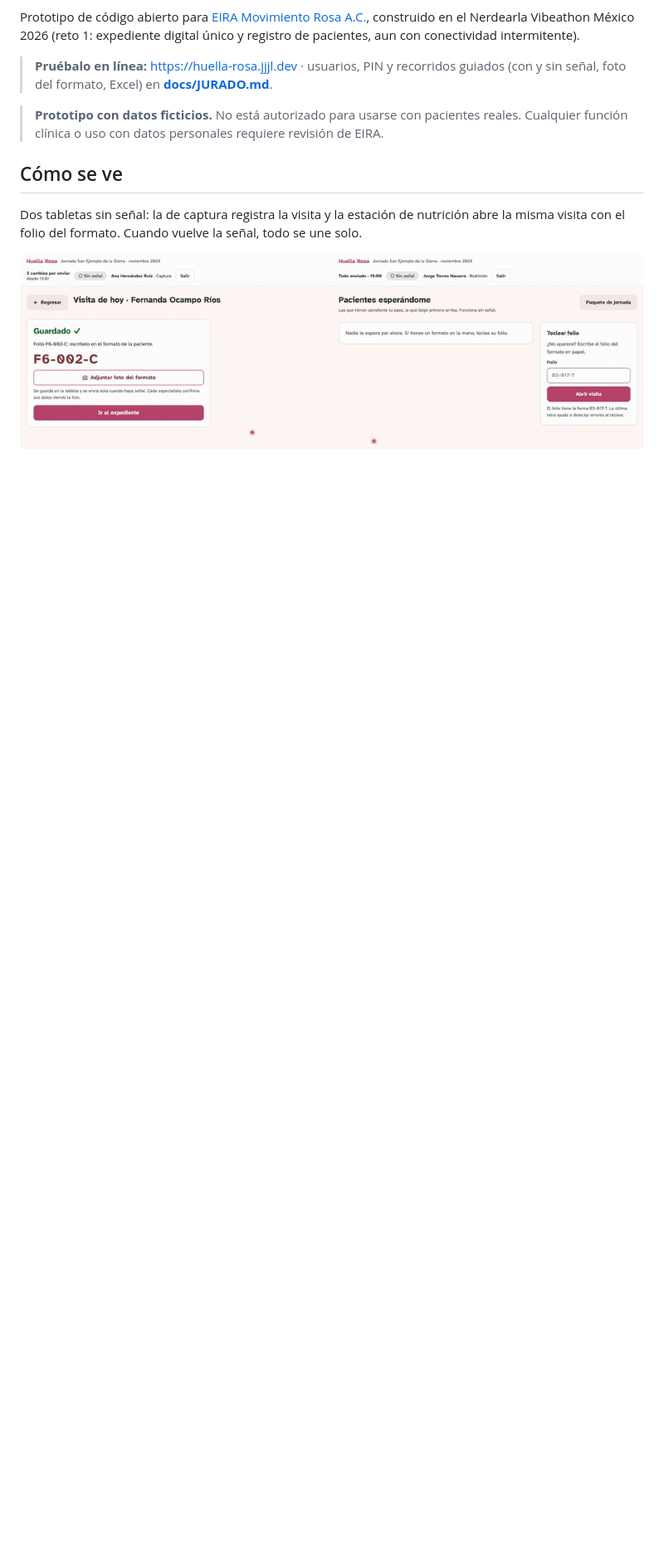
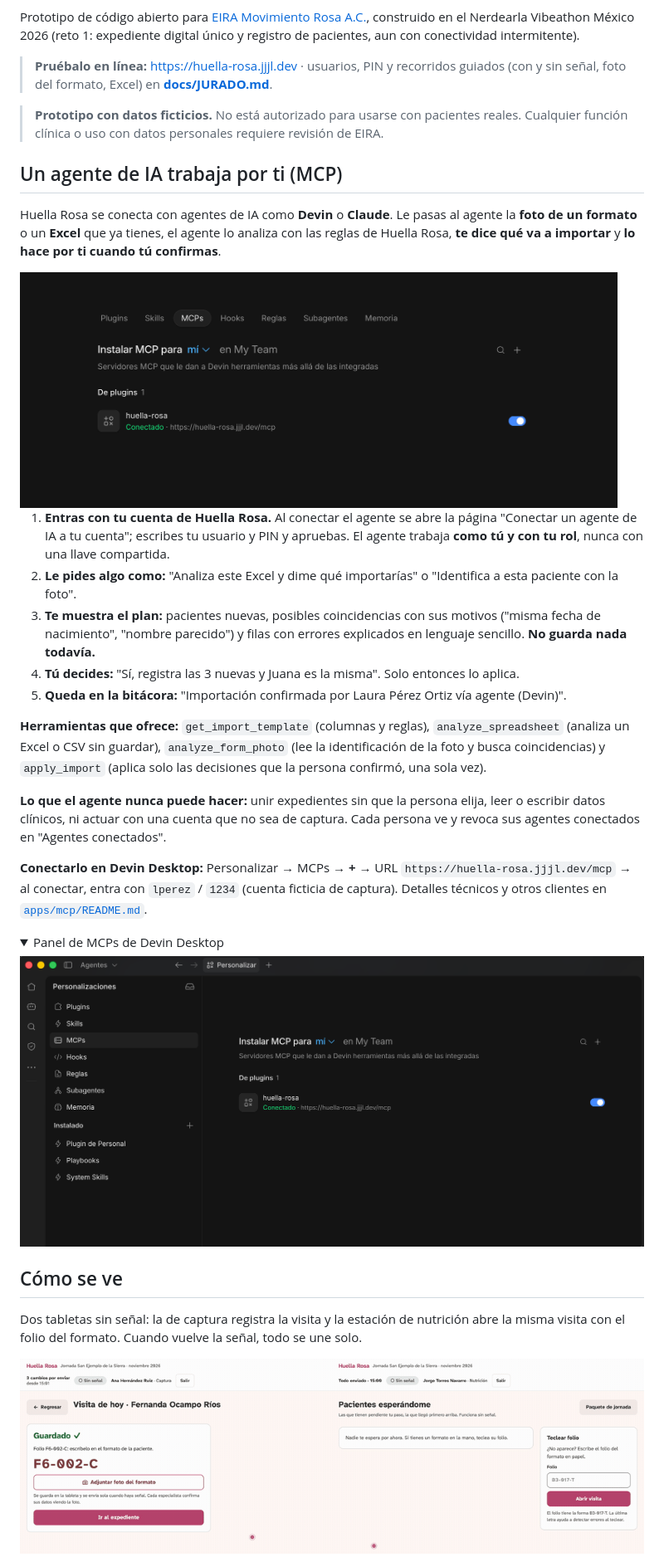
Before and after one commit to JoryerJL/huella-rosa, a Markdown page: README.md, the part around the change. Shown at 83% size. Drawn GitHub-style; pictures changed too: docs/media/devin-mcp-conectado.png (added), docs/media/devin-mcp-panel.png (added); folded sections open; blank space fills up the shorter version.

Commit message:
docs: explain the AI agent (MCP) near the top with Devin screenshots

```diff
--- a/README.md
+++ b/README.md
@@ -13,6 +13,30 @@ Prototipo de código abierto para [EIRA Movimiento Rosa A.C.](https://www.eiraac
 > **Pruébalo en línea:** https://huella-rosa.jjjl.dev · usuarios, PIN y recorridos guiados (con y sin señal, foto del formato, Excel) en **[docs/JURADO.md](docs/JURADO.md)**.
 
 > **Prototipo con datos ficticios.** No está autorizado para usarse con pacientes reales. Cualquier función clínica o uso con datos personales requiere revisión de EIRA.
+
+## Un agente de IA trabaja por ti (MCP)
+
+Huella Rosa se conecta con agentes de IA como **Devin** o **Claude**. Le pasas al agente la **foto de un formato** o un **Excel** que ya tienes, el agente lo analiza con las reglas de Huella Rosa, **te dice qué va a importar** y **lo hace por ti cuando tú confirmas**.
+
+<img src="docs/media/devin-mcp-conectado.png" alt="Devin Desktop con el MCP huella-rosa conectado a https://huella-rosa.jjjl.dev/mcp" width="720" />
+
+1. **Entras con tu cuenta de Huella Rosa.** Al conectar el agente se abre la página "Conectar un agente de IA a tu cuenta"; escribes tu usuario y PIN y apruebas. El agente trabaja **como tú y con tu rol**, nunca con una llave compartida.
+2. **Le pides algo como:** "Analiza este Excel y dime qué importarías" o "Identifica a esta paciente con la foto".
+3. **Te muestra el plan:** pacientes nuevas, posibles coincidencias con sus motivos ("misma fecha de nacimiento", "nombre parecido") y filas con errores explicados en lenguaje sencillo. **No guarda nada todavía.**
+4. **Tú decides:** "Sí, registra las 3 nuevas y Juana es la misma". Solo entonces lo aplica.
+5. **Queda en la bitácora:** "Importación confirmada por Laura Pérez Ortiz vía agente (Devin)".
+
+**Herramientas que ofrece:** `get_import_template` (columnas y reglas), `analyze_spreadsheet` (analiza un Excel o CSV sin guardar), `analyze_form_photo` (lee la identificación de la foto y busca coincidencias) y `apply_import` (aplica solo las decisiones que la persona confirmó, una sola vez).
+
+**Lo que el agente nunca puede hacer:** unir expedientes sin que la persona elija, leer o escribir datos clínicos, ni actuar con una cuenta que no sea de captura. Cada persona ve y revoca sus agentes conectados en "Agentes conectados".
+
+**Conectarlo en Devin Desktop:** Personalizar → MCPs → **+** → URL `https://huella-rosa.jjjl.dev/mcp` → al conectar, entra con `lperez` / `1234` (cuenta ficticia de captura). Detalles técnicos y otros clientes en [`apps/mcp/README.md`](apps/mcp/README.md).
+
+<details><summary>Panel de MCPs de Devin Desktop</summary>
+
+<img src="docs/media/devin-mcp-panel.png" alt="Panel Personalizar → MCPs de Devin Desktop con huella-rosa conectado" width="900" />
+
+</details>
 
 ## Cómo se ve
 
```
Also changed, not shown: docs/JURADO.md (+1 -1 lines).
